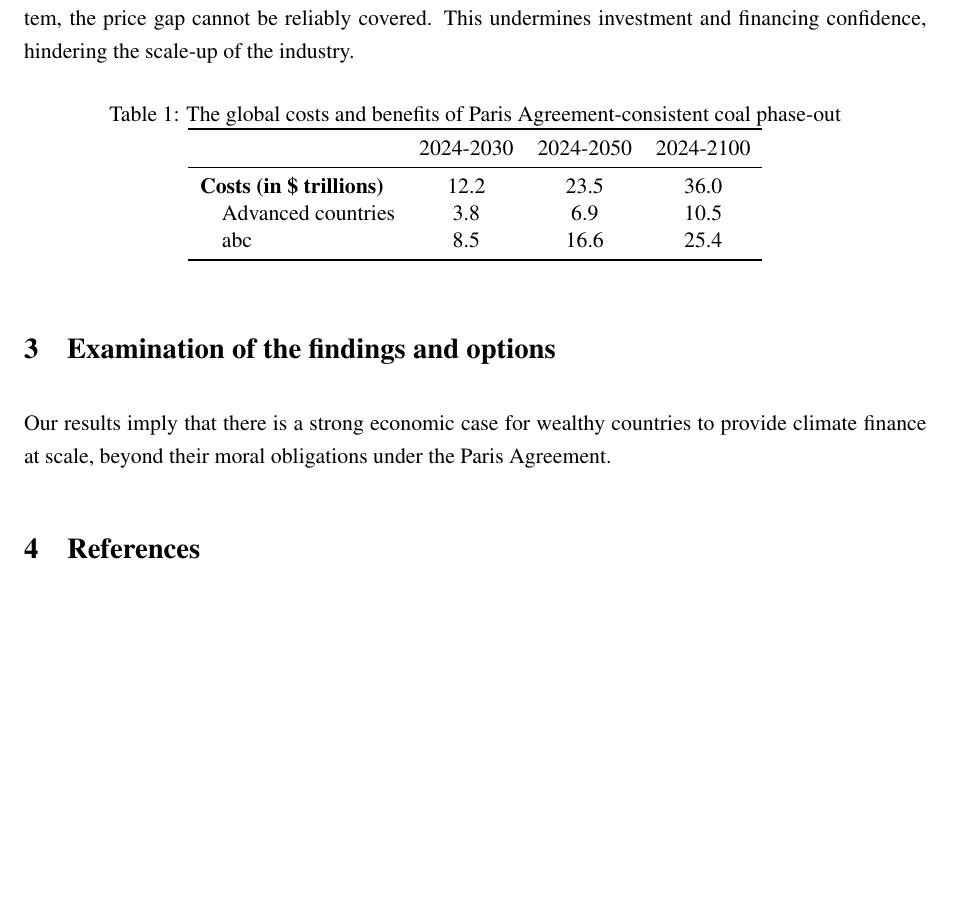
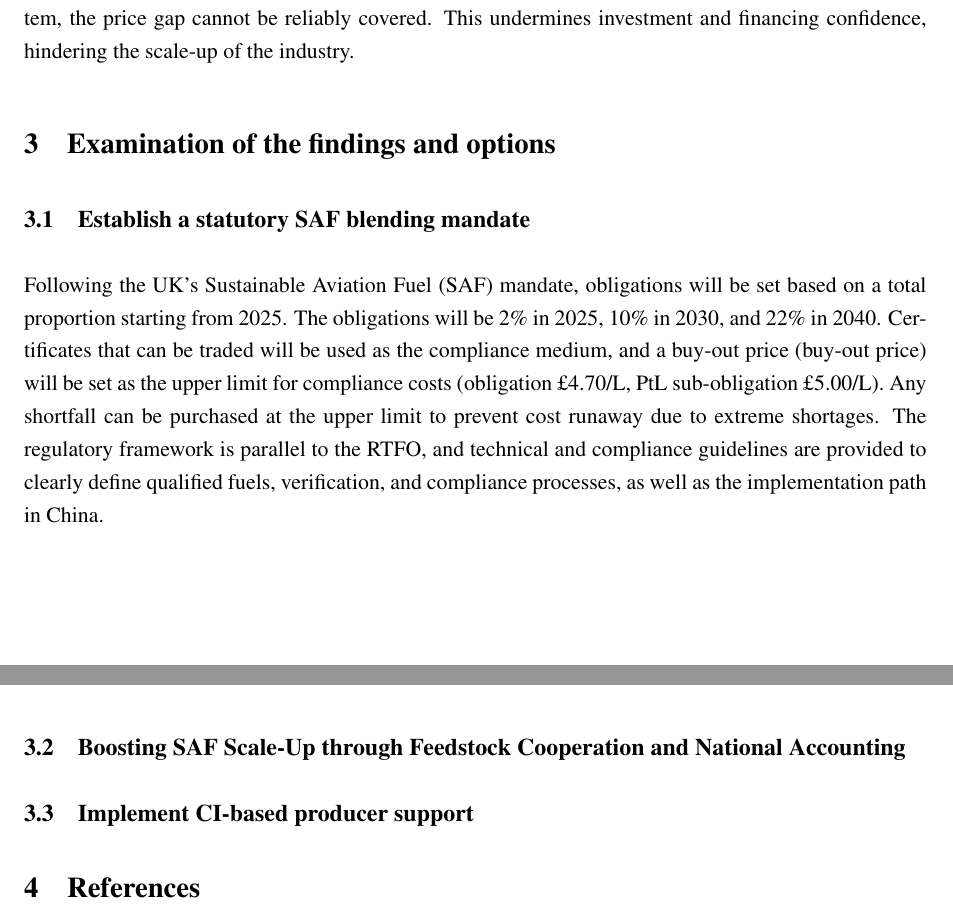
Before and after one commit to George-hardworking/course5000-project, a LaTeX document (latex_zone2/2.tex): part of page 3 of 3 before the commit and two parts of pages 3 and 4 of 4 after it, the two joined at a grey line, cut so that both start at the same text, the shorter picture padded with empty space. Compiled offline with pdfLaTeX.

Commit message:
add: the content of 3.1

```diff
--- a/latex_zone2/2.tex
+++ b/latex_zone2/2.tex
@@ -73,28 +76,16 @@ In the absence of a verifiable, bankable, and capable of supporting final settle
 
 
 
-
-
-
-
-
-
-\begin{table}[h]
-\centering
-\caption{The global costs and benefits of Paris Agreement-consistent coal phase-out}
-\begin{tabular}{lccc}
-\toprule
-& 2024-2030 & 2024-2050 & 2024-2100 \\
-\midrule
-\textbf{Costs (in \$ trillions)} & 12.2 & 23.5 & 36.0 \\
-\quad Advanced countries & 3.8 & 6.9 & 10.5 \\
-\quad abc & 8.5 & 16.6 & 25.4 \\
-\bottomrule
-\end{tabular}
-\end{table}
+%%%%%%%%%%%%%%%%%%%%%%%%%%%%%%Examination of the findings and options%%%%%%%%%%%%%%%%%%%%%%%%%%%%%%
 
 \section{Examination of the findings and options}
-Our results imply that there is a strong economic case for wealthy countries to provide climate finance at scale, beyond their moral obligations under the Paris Agreement.
+
+\subsection{Establish a statutory SAF blending mandate}
+Following the UK's Sustainable Aviation Fuel (SAF) mandate, obligations will be set based on a total proportion starting from 2025. The obligations will be 2\% in 2025, 10\% in 2030, and 22\% in 2040. Certificates that can be traded will be used as the compliance medium, and a buy-out price (buy-out price) will be set as the upper limit for compliance costs (obligation £4.70/L, PtL sub-obligation £5.00/L). Any shortfall can be purchased at the upper limit to prevent cost runaway due to extreme shortages. The regulatory framework is parallel to the RTFO, and technical and compliance guidelines are provided to clearly define qualified fuels, verification, and compliance processes, as well as the implementation path in China.
+\subsection{Boosting SAF Scale-Up through Feedstock Cooperation and National Accounting}
+
+\subsection{Implement CI-based producer support}
+
 
 
 \section{References}
```
Also changed, not shown: latex_zone2/2.pdf, latex_zone2/2.tex (5 more changed lines), 3 other files.
